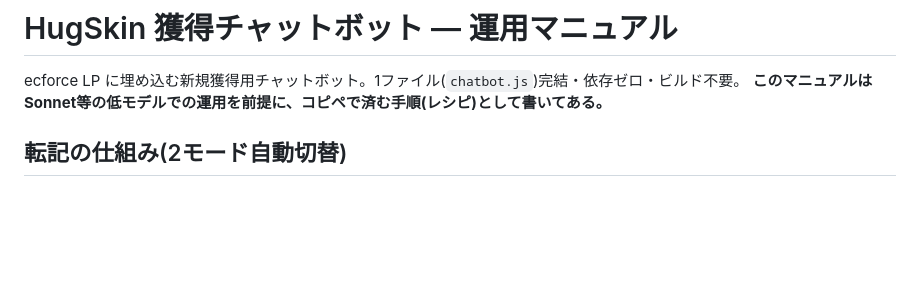
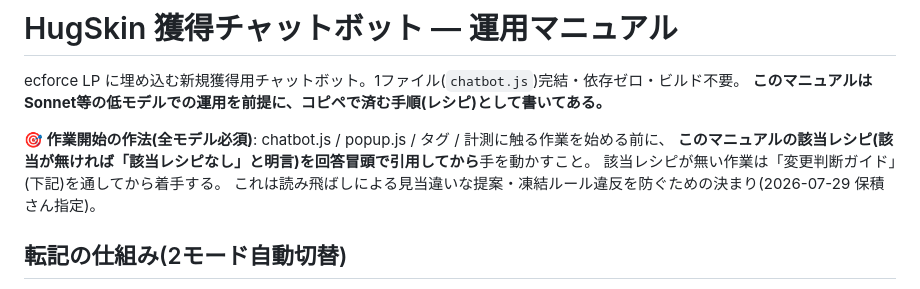
Before and after one commit to yhozumi-stack/hugskin-chatbot, a Markdown page: CLAUDE.md, the part around the change. GitHub-like rendering; blank space fills up the shorter version.

Commit message:
docs: 作業開始の作法(該当レシピを引用してから着手)をCLAUDE.md冒頭に追加
Co-Authored-By: Claude Fable 5 <noreply@anthropic.com>

```diff
--- a/CLAUDE.md
+++ b/CLAUDE.md
@@ -2,6 +2,11 @@
 
 ecforce LP に埋め込む新規獲得用チャットボット。1ファイル(`chatbot.js`)完結・依存ゼロ・ビルド不要。
 **このマニュアルはSonnet等の低モデルでの運用を前提に、コピペで済む手順(レシピ)として書いてある。**
+
+**🎯 作業開始の作法(全モデル必須)**: chatbot.js / popup.js / タグ / 計測に触る作業を始める前に、
+**このマニュアルの該当レシピ(該当が無ければ「該当レシピなし」と明言)を回答冒頭で引用してから**手を動かすこと。
+該当レシピが無い作業は「変更判断ガイド」(下記)を通してから着手する。
+これは読み飛ばしによる見当違いな提案・凍結ルール違反を防ぐための決まり(2026-07-29 保積さん指定)。
 
 ## 転記の仕組み(2モード自動切替)
 - **モードA: LP内フォーム直接入力(既定・推奨)** — ecforceのLP一体型注文フォーム(`order[billing_address_attributes][name01]`がページ内にある)を検出したら、チャット完了時に**同ページのフォームへ直接入力**してスクロール誘導。**ecforce側へのスクリプト設置は不要**。支払い方法の選択肢もフォームから自動生成(LP毎のID差異に無設定で追従)
```
